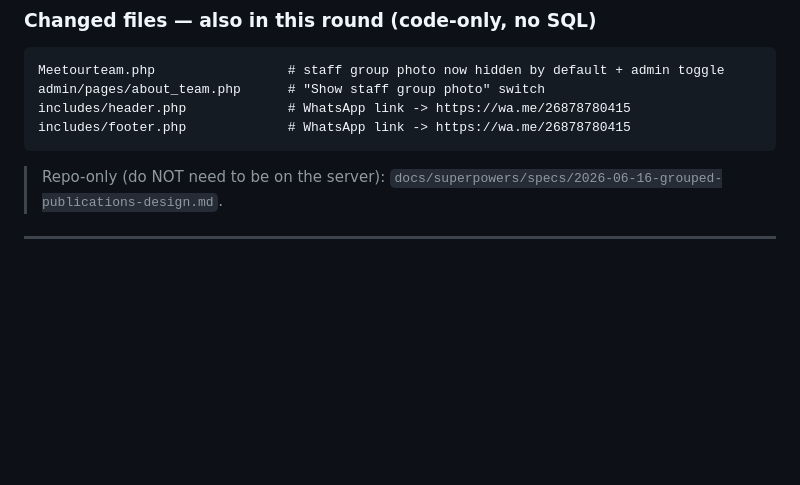
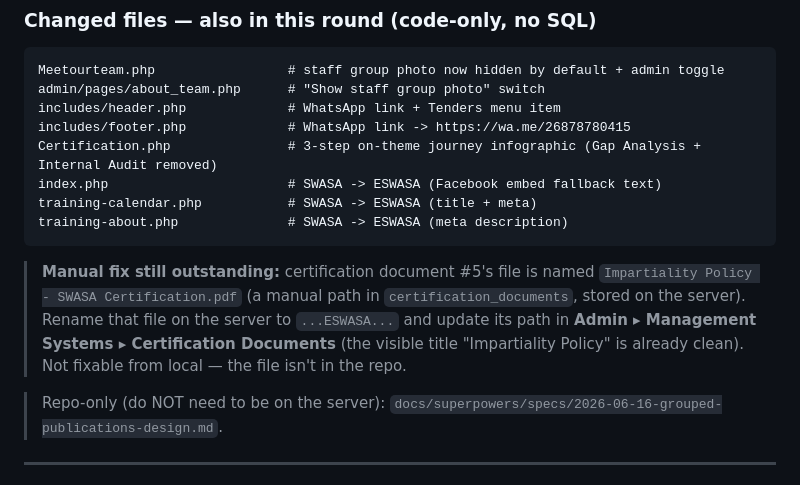
Before and after one commit to Olwethu-Dlamini/eswasa, a Markdown page: deploy/DEPLOY_2026_06_16.md, the part around the change. Drawn GitHub-style; blank space fills up the shorter version.

Commit message:
docs(deploy): add cert journey + SWASA files; note cert-doc rename

````diff
--- a/deploy/DEPLOY_2026_06_16.md
+++ b/deploy/DEPLOY_2026_06_16.md
@@ -72,9 +72,20 @@ admin/includes/sidebar.php      # Tenders link in the Updates group
 ```
 Meetourteam.php                 # staff group photo now hidden by default + admin toggle
 admin/pages/about_team.php      # "Show staff group photo" switch
-includes/header.php             # WhatsApp link -> https://wa.me/26878780415
+includes/header.php             # WhatsApp link + Tenders menu item
 includes/footer.php             # WhatsApp link -> https://wa.me/26878780415
+Certification.php               # 3-step on-theme journey infographic (Gap Analysis + Internal Audit removed)
+index.php                       # SWASA -> ESWASA (Facebook embed fallback text)
+training-calendar.php           # SWASA -> ESWASA (title + meta)
+training-about.php              # SWASA -> ESWASA (meta description)
 ```
+
+> **Manual fix still outstanding:** certification document #5's file is named
+> `Impartiality Policy - SWASA Certification.pdf` (a manual path in
+> `certification_documents`, stored on the server). Rename that file on the
+> server to `...ESWASA...` and update its path in **Admin ▸ Management Systems ▸
+> Certification Documents** (the visible title "Impartiality Policy" is already
+> clean). Not fixable from local — the file isn't in the repo.
 
 > Repo-only (do NOT need to be on the server): `docs/superpowers/specs/2026-06-16-grouped-publications-design.md`.
 
````
